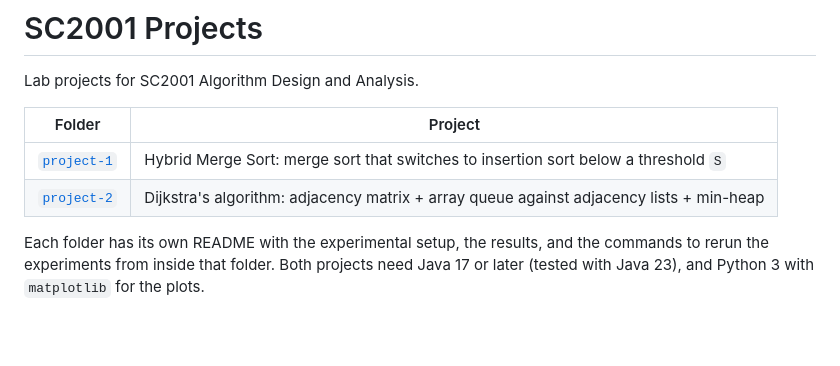
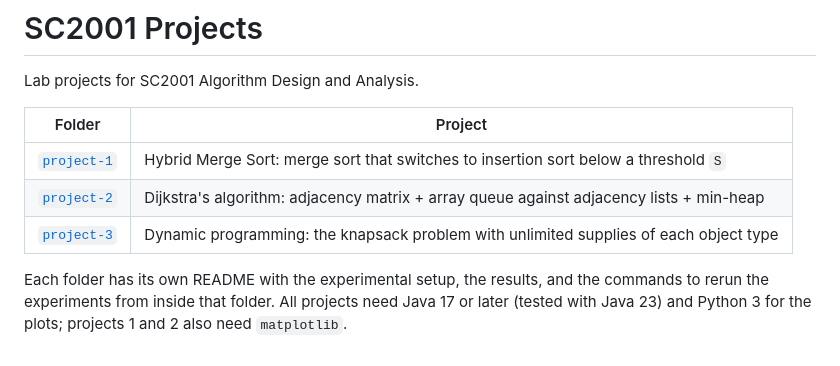
Before and after one commit to DommieAly/SC2001-projects, a Markdown page: README.md, the part around the change. Rendered like a GitHub page; blank space fills up the shorter version.

```diff
--- a/README.md
+++ b/README.md
@@ -6,8 +6,9 @@ Lab projects for SC2001 Algorithm Design and Analysis.
 |---|---|
 | [`project-1`](project-1/) | Hybrid Merge Sort: merge sort that switches to insertion sort below a threshold `S` |
 | [`project-2`](project-2/) | Dijkstra's algorithm: adjacency matrix + array queue against adjacency lists + min-heap |
+| [`project-3`](project-3/) | Dynamic programming: the knapsack problem with unlimited supplies of each object type |
 
 Each folder has its own README with the experimental setup, the results, and
-the commands to rerun the experiments from inside that folder. Both projects
-need Java 17 or later (tested with Java 23), and Python 3 with `matplotlib`
-for the plots.
+the commands to rerun the experiments from inside that folder. All projects
+need Java 17 or later (tested with Java 23) and Python 3 for the plots;
+projects 1 and 2 also need `matplotlib`.
```
Also changed, not shown: project-3/README.md (added, +177 -0 lines), project-3/docs/Theoretical Analysis.md (added, +92 -0 lines), project-3/plots/part_2_subproblem_graph.png (added), 10 other files.
